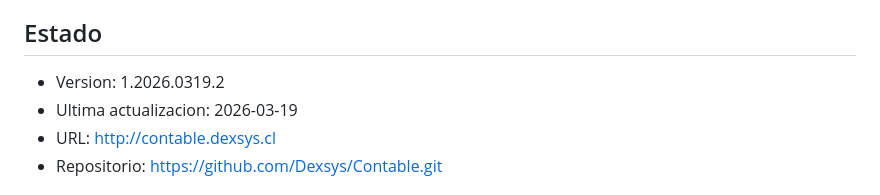
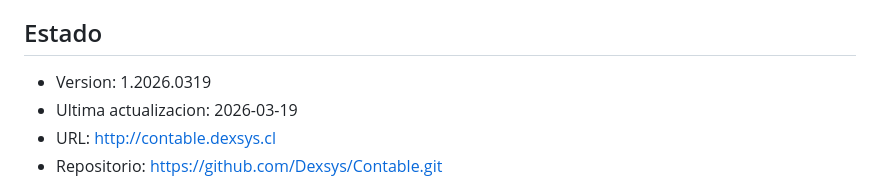
Before and after one commit to Dexsys/Contable, a Markdown page: README.md, the part around the change. Drawn GitHub-style.

```diff
--- a/README.md
+++ b/README.md
@@ -4,7 +4,7 @@ Aplicación Flask con patrón factory, SQLAlchemy y migraciones Alembic para ope
 
 ## Estado
 
-- Version: 1.2026.0319.2
+- Version: 1.2026.0319
 - Ultima actualizacion: 2026-03-19
 - URL: http://contable.dexsys.cl
 - Repositorio: https://github.com/Dexsys/Contable.git
```
Also changed, not shown: historial.md (+1 -1 lines).
